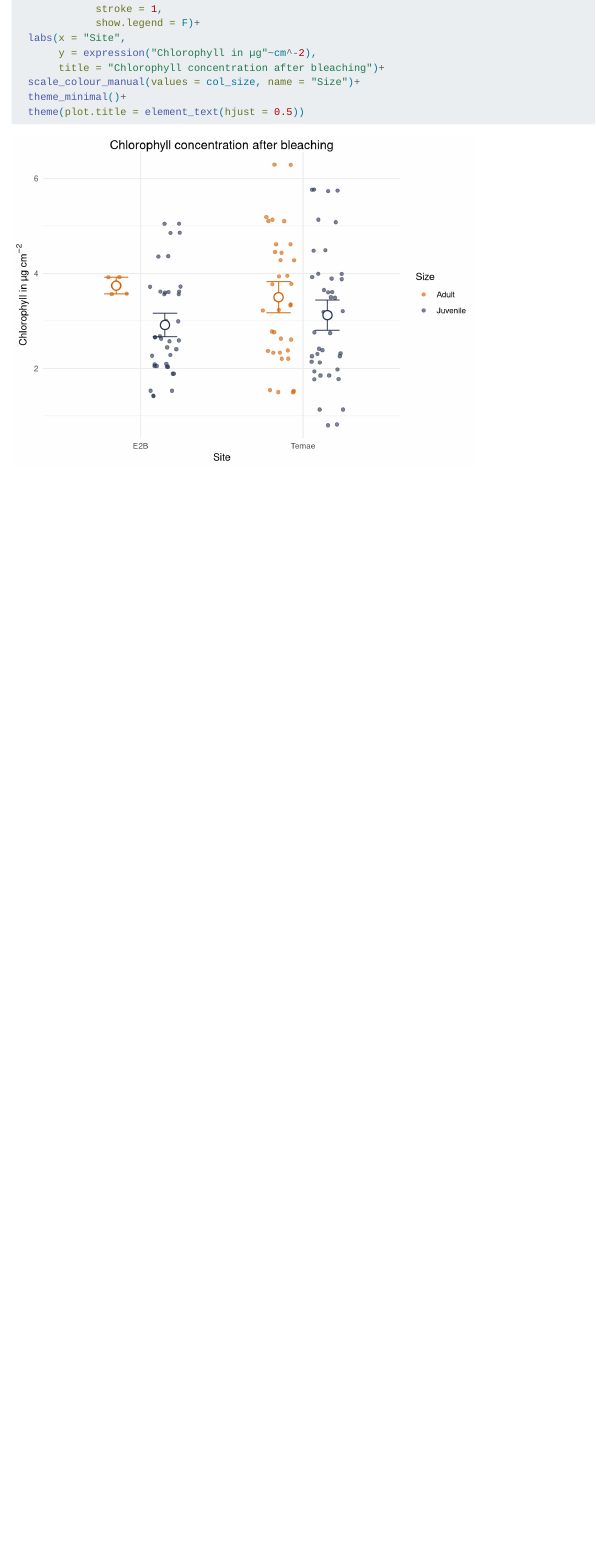
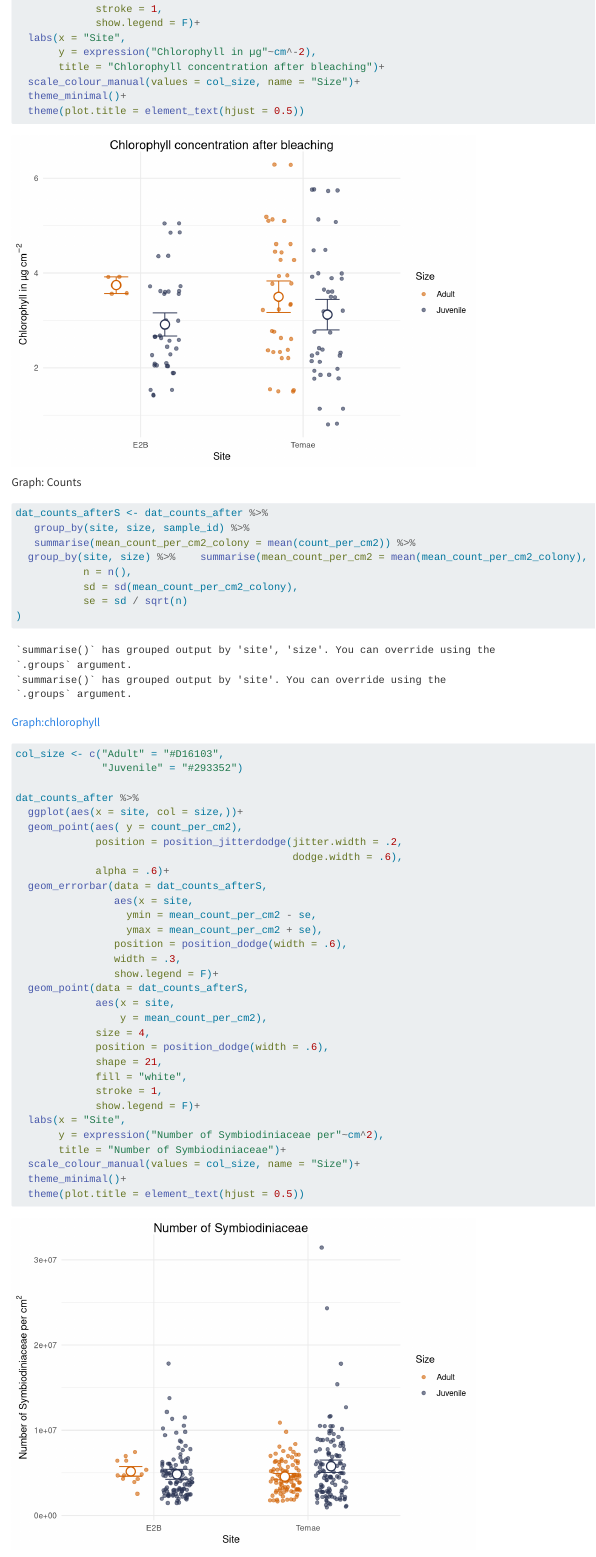
Before and after one commit to andieich/bsc_ludivine, a Quarto document (scripts/2_overview_AFTER.qmd): the page in a window 1100 px wide, from 1520 px down before the commit and from 1900 px down after it, so that both start at the same text. Rendered offline with R 4.5, knitr and Pandoc in place of Quarto, with nearby package versions; code that draws random numbers runs with fixed seeds of ours.

Commit message:
Plot sym counts

````diff
--- a/scripts/2_overview_AFTER.qmd
+++ b/scripts/2_overview_AFTER.qmd
@@ -66,3 +81,54 @@ dat_chl_after %>%
   theme(plot.title = element_text(hjust = 0.5))
 
 ```
+
+Graph: Counts
+
+```{r}
+dat_counts_afterS <- dat_counts_after %>%
+   group_by(site, size, sample_id) %>%
+   summarise(mean_count_per_cm2_colony = mean(count_per_cm2)) %>%
+  group_by(site, size) %>%    summarise(mean_count_per_cm2 = mean(mean_count_per_cm2_colony),
+           n = n(),
+           sd = sd(mean_count_per_cm2_colony),
+           se = sd / sqrt(n)
+)
+```
+
+Graph:chlorophyll
+
+```{r}
+
+col_size <- c("Adult" = "#D16103",
+              "Juvenile" = "#293352")
+
+dat_counts_after %>%
+  ggplot(aes(x = site, col = size,))+
+  geom_point(aes( y = count_per_cm2),
+             position = position_jitterdodge(jitter.width = .2,
+                                             dodge.width = .6),
+             alpha = .6)+
+  geom_errorbar(data = dat_counts_afterS,
+                aes(x = site,
+                  ymin = mean_count_per_cm2 - se,
+                  ymax = mean_count_per_cm2 + se),
+                position = position_dodge(width = .6),
+                width = .3,
+                show.legend = F)+
+  geom_point(data = dat_counts_afterS,
+             aes(x = site,
+                 y = mean_count_per_cm2),
+             size = 4,
+             position = position_dodge(width = .6),
+             shape = 21,
+             fill = "white",
+             stroke = 1,
+             show.legend = F)+
+  labs(x = "Site",
+       y = expression("Number of Symbiodiniaceae per"~cm^2),
+       title = "Number of Symbiodiniaceae")+
+  scale_colour_manual(values = col_size, name = "Size")+
+  theme_minimal()+
+  theme(plot.title = element_text(hjust = 0.5))
+
+```
````
Also changed, not shown: scripts/2_overview_AFTER.qmd (15 more changed lines).
